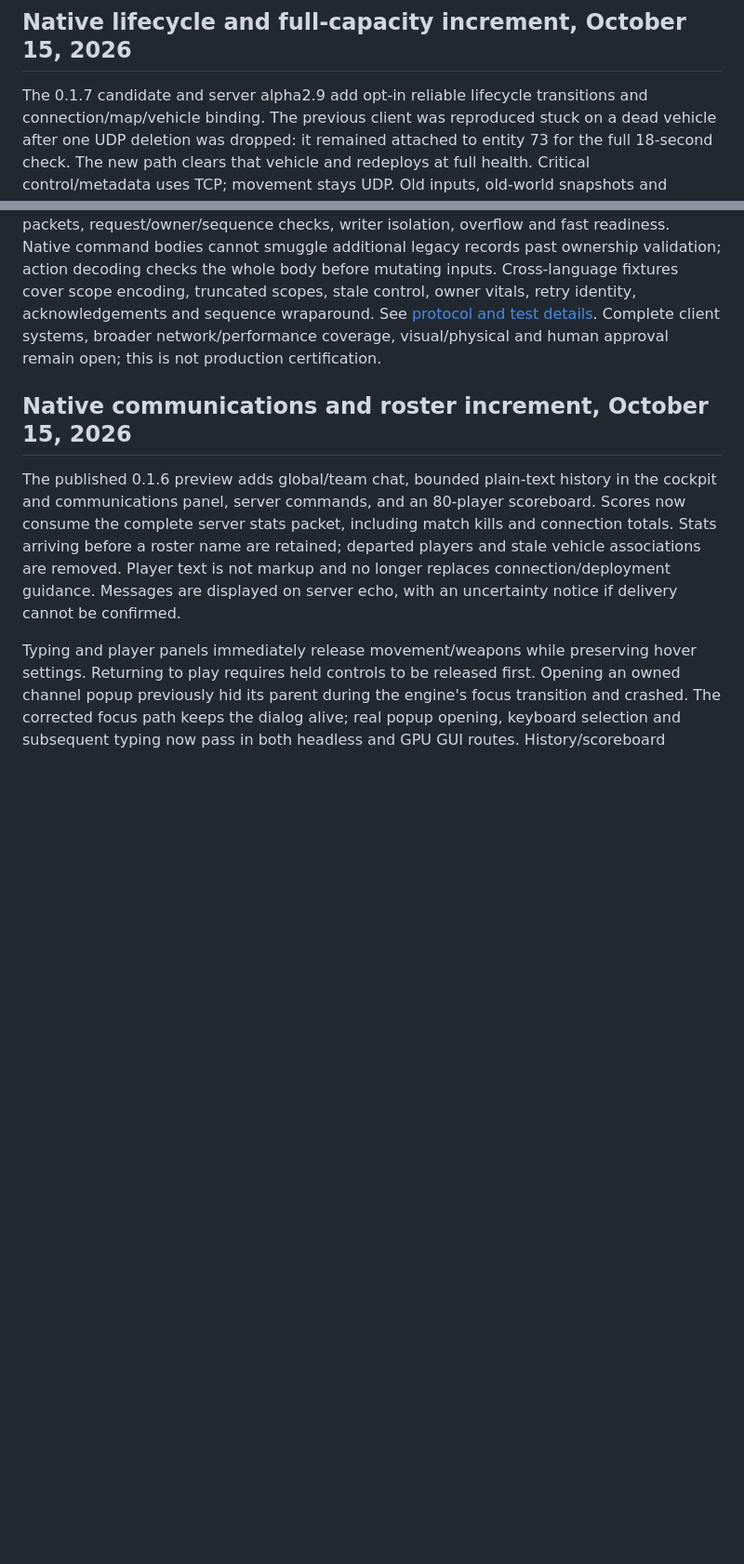
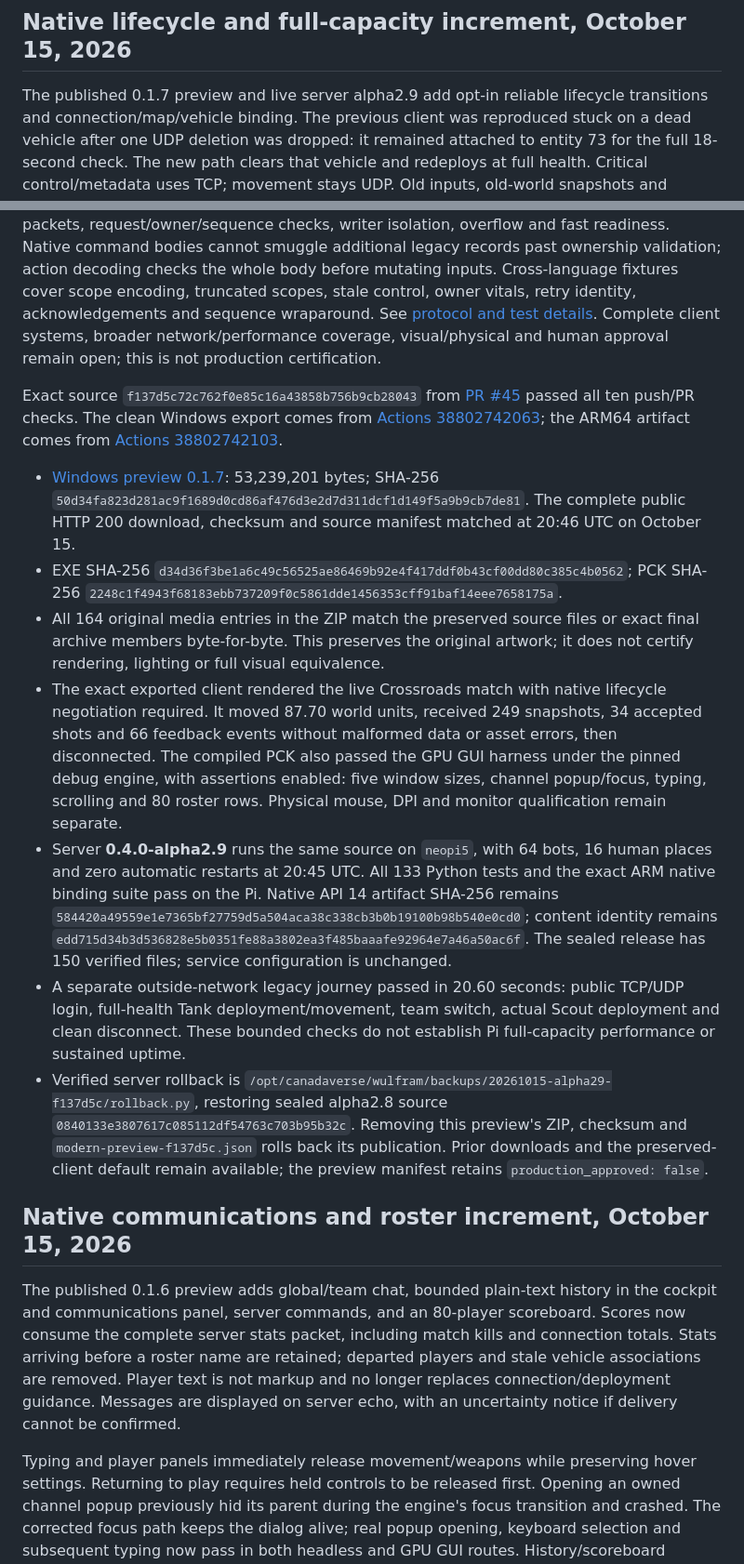
Before and after one commit to n30nex/Wulfram-Revival, a Markdown page: READINESS.md, 2 parts joined by grey strips. Shown at 93% size. Drawn GitHub-style; blank space fills up the shorter version.

Commit message:
docs: record published native lifecycle release and live verification

```diff
--- a/READINESS.md
+++ b/READINESS.md
@@ -6,7 +6,7 @@ out of scope for the first release; the Pi server runs on Linux.
 
 ## Native lifecycle and full-capacity increment, October 15, 2026
 
-The 0.1.7 candidate and server alpha2.9 add opt-in reliable lifecycle transitions
+The published 0.1.7 preview and live server alpha2.9 add opt-in reliable lifecycle transitions
 and connection/map/vehicle binding. The previous client was reproduced stuck on
 a dead vehicle after one UDP deletion was dropped: it remained attached to
 entity 73 for the full 18-second check. The new path clears that vehicle and
@@ -41,6 +41,46 @@ owner vitals, retry identity, acknowledgements and sequence wraparound. See
 [protocol and test details](client/modern/NATIVE_NETWORK.md). Complete client
 systems, broader network/performance coverage, visual/physical and human approval
 remain open; this is not production certification.
+
+Exact source `f137d5c72c762f0e85c16a43858b756b9cb28043` from
+[PR #45](https://github.com/n30nex/Wulfram-Revival/pull/45) passed all ten push/PR
+checks. The clean Windows export comes from
+[Actions 38802742063](https://github.com/n30nex/Wulfram-Revival/actions/runs/38802742063);
+the ARM64 artifact comes from
+[Actions 38802742103](https://github.com/n30nex/Wulfram-Revival/actions/runs/38802742103).
+
+- [Windows preview 0.1.7](https://canadaverse.org/downloads/wulfram/Wulfram-Revival-Modern-0.1.7-dev-f137d5c.zip):
+  53,239,201 bytes; SHA-256 `50d34fa823d281ac9f1689d0cd86af476d3e2d7d311dcf1d149f5a9b9cb7de81`.
+  The complete public HTTP 200 download, checksum and source manifest matched
+  at 20:46 UTC on October 15.
+- EXE SHA-256 `d34d36f3be1a6c49c56525ae86469b92e4f417ddf0b43cf00dd80c385c4b0562`;
+  PCK SHA-256 `2248c1f4943f68183ebb737209f0c5861dde1456353cff91baf14eee7658175a`.
+- All 164 original media entries in the ZIP match the preserved source files
+  or exact final archive members byte-for-byte. This preserves the original
+  artwork; it does not certify rendering, lighting or full visual equivalence.
+- The exact exported client rendered the live Crossroads match with native
+  lifecycle negotiation required. It moved 87.70 world units, received 249
+  snapshots, 34 accepted shots and 66 feedback events without malformed data
+  or asset errors, then disconnected. The compiled PCK also passed the GPU GUI
+  harness under the pinned debug engine, with assertions enabled: five window
+  sizes, channel popup/focus, typing, scrolling and 80 roster rows. Physical
+  mouse, DPI and monitor qualification remain separate.
+- Server **0.4.0-alpha2.9** runs the same source on `neopi5`, with 64 bots,
+  16 human places and zero automatic restarts at 20:45 UTC. All 133 Python tests
+  and the exact ARM native binding suite pass on the Pi. Native API 14 artifact
+  SHA-256 remains `584420a49559e1e7365bf27759d5a504aca38c338cb3b0b19100b98b540e0cd0`;
+  content identity remains `edd715d34b3d536828e5b0351fe88a3802ea3f485baaafe92964e7a46a50ac6f`.
+  The sealed release has 150 verified files; service configuration is unchanged.
+- A separate outside-network legacy journey passed in 20.60 seconds: public
+  TCP/UDP login, full-health Tank deployment/movement, team switch, actual Scout
+  deployment and clean disconnect. These bounded checks do not establish Pi
+  full-capacity performance or sustained uptime.
+- Verified server rollback is
+  `/opt/canadaverse/wulfram/backups/20261015-alpha29-f137d5c/rollback.py`, restoring
+  sealed alpha2.8 source `0840133e3807617c085112df54763c703b95b32c`.
+  Removing this preview's ZIP, checksum and `modern-preview-f137d5c.json` rolls
+  back its publication. Prior downloads and the preserved-client default remain
+  available; the preview manifest retains `production_approved: false`.
 
 ## Native communications and roster increment, October 15, 2026
 
```
Also changed, not shown: ROADMAP.md (+7 -0 lines).
